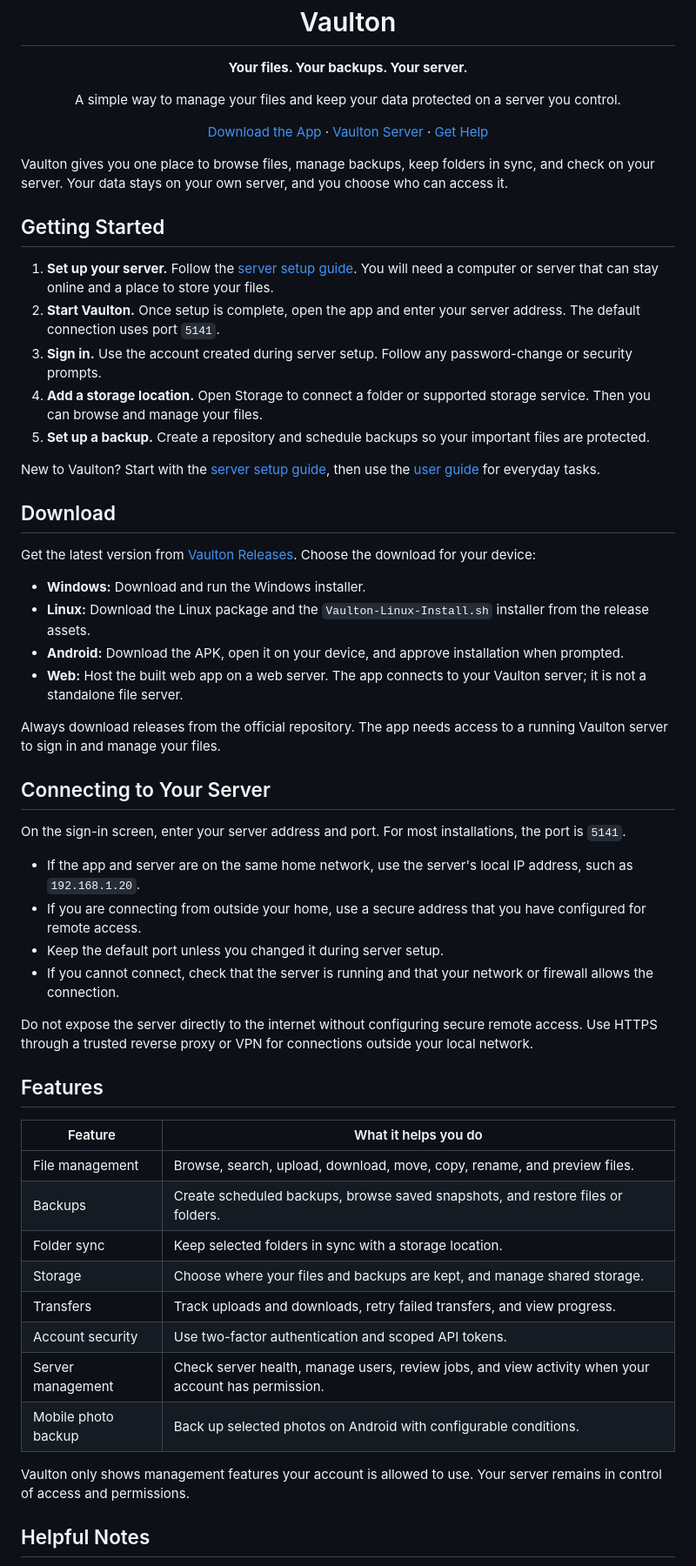
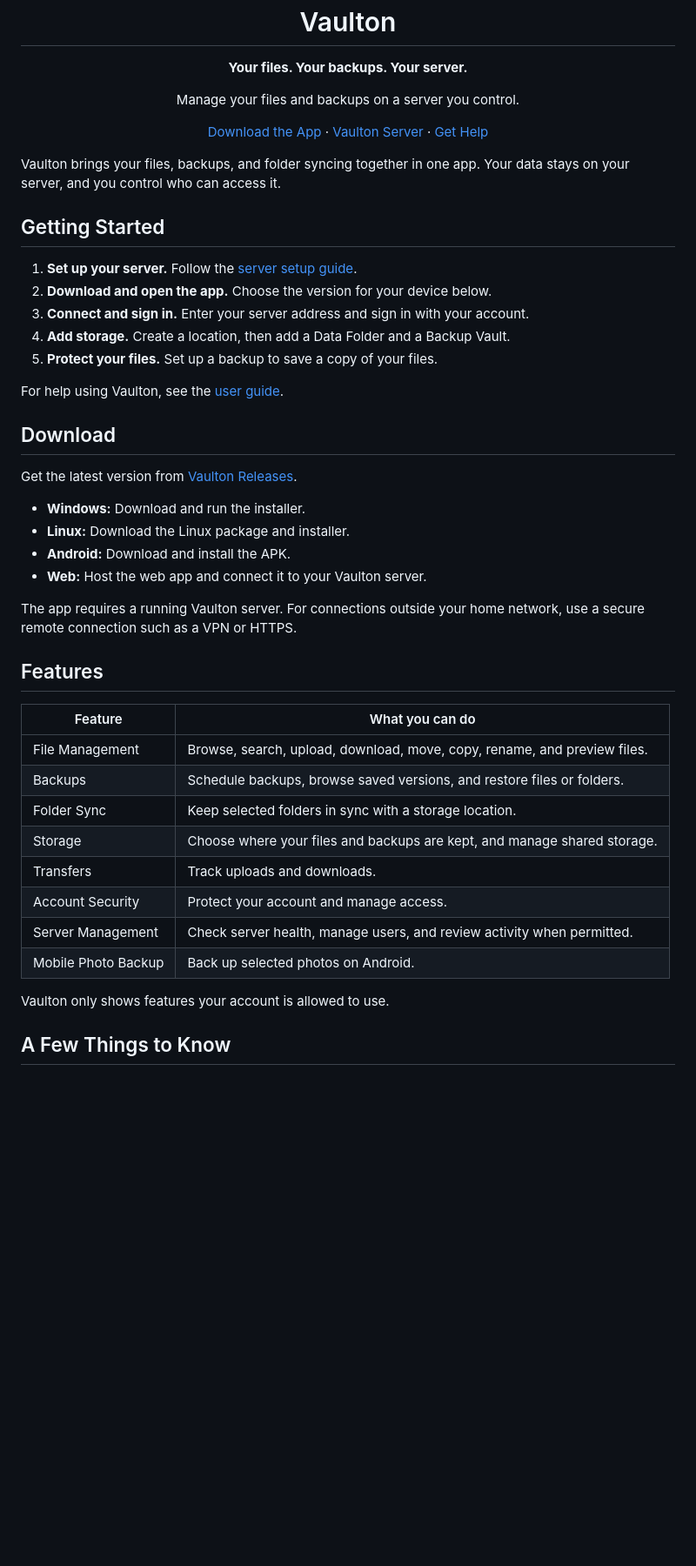
Before and after one commit to ericg2/Vaulton-UI, a Markdown page: README.md, the part around one of its changes. Shown at 87% size. Rendered like a GitHub page; blank space fills up the shorter version.

Commit message:
Simplify README for everyday users

```diff
--- a/README.md
+++ b/README.md
@@ -4,61 +4,50 @@
 
 <h1 align="center">Vaulton</h1>
 <p align="center"><strong>Your files. Your backups. Your server.</strong></p>
-<p align="center">A simple way to manage your files and keep your data protected on a server you control.</p>
+<p align="center">Manage your files and backups on a server you control.</p>
 <p align="center">
   <a href="https://github.com/ericg2/Vaulton-UI/releases">Download the App</a> ·
   <a href="https://github.com/ericg2/Vaulton">Vaulton Server</a> ·
   <a href="https://github.com/ericg2/Vaulton-UI/issues">Get Help</a>
 </p>
 
-Vaulton gives you one place to browse files, manage backups, keep folders in sync, and check on your server. Your data stays on your own server, and you choose who can access it.
+Vaulton brings your files, backups, and folder syncing together in one app. Your data stays on your server, and you control who can access it.
 
 ## Getting Started
 
-1. **Set up your server.** Follow the [server setup guide](https://github.com/ericg2/Vaulton/blob/main/docs/SETUP.md). You will need a computer or server that can stay online and a place to store your files.
-2. **Start Vaulton.** Once setup is complete, open the app and enter your server address. The default connection uses port `5141`.
-3. **Sign in.** Use the account created during server setup. Follow any password-change or security prompts.
-4. **Add a storage location.** Open Storage to connect a folder or supported storage service. Then you can browse and manage your files.
-5. **Set up a backup.** Create a repository and schedule backups so your important files are protected.
+1. **Set up your server.** Follow the [server setup guide](https://github.com/ericg2/Vaulton/blob/main/docs/SETUP.md).
+2. **Download and open the app.** Choose the version for your device below.
+3. **Connect and sign in.** Enter your server address and sign in with your account.
+4. **Add storage.** Create a location, then add a Data Folder and a Backup Vault.
+5. **Protect your files.** Set up a backup to save a copy of your files.
 
-New to Vaulton? Start with the [server setup guide](https://github.com/ericg2/Vaulton/blob/main/docs/SETUP.md), then use the [user guide](https://github.com/ericg2/Vaulton/blob/main/docs/USER_GUIDE.md) for everyday tasks.
+For help using Vaulton, see the [user guide](https://github.com/ericg2/Vaulton/blob/main/docs/USER_GUIDE.md).
 
 ## Download
 
-Get the latest version from [Vaulton Releases](https://github.com/ericg2/Vaulton-UI/releases). Choose the download for your device:
+Get the latest version from [Vaulton Releases](https://github.com/ericg2/Vaulton-UI/releases).
 
-- **Windows:** Download and run the Windows installer.
-- **Linux:** Download the Linux package and the `Vaulton-Linux-Install.sh` installer from the release assets.
-- **Android:** Download the APK, open it on your device, and approve installation when prompted.
-- **Web:** Host the built web app on a web server. The app connects to your Vaulton server; it is not a standalone file server.
+- **Windows:** Download and run the installer.
+- **Linux:** Download the Linux package and installer.
+- **Android:** Download and install the APK.
+- **Web:** Host the web app and connect it to your Vaulton server.
 
-Always download releases from the official repository. The app needs access to a running Vaulton server to sign in and manage your files.
-
-## Connecting to Your Server
-
-On the sign-in screen, enter your server address and port. For most installations, the port is `5141`.
-
-- If the app and server are on the same home network, use the server's local IP address, such as `192.168.1.20`.
-- If you are connecting from outside your home, use a secure address that you have configured for remote access.
-- Keep the default port unless you changed it during server setup.
-- If you cannot connect, check that the server is running and that your network or firewall allows the connection.
-
-Do not expose the server directly to the internet without configuring secure remote access. Use HTTPS through a trusted reverse proxy or VPN for connections outside your local network.
+The app requires a running Vaulton server. For connections outside your home network, use a secure remote connection such as a VPN or HTTPS.
 
 ## Features
 
-| Feature | What it helps you do |
+| Feature | What you can do |
 |---|---|
-| File management | Browse, search, upload, download, move, copy, rename, and preview files. |
-| Backups | Create scheduled backups, browse saved snapshots, and restore files or folders. |
-| Folder sync | Keep selected folders in sync with a storage location. |
+| File Management | Browse, search, upload, download, move, copy, rename, and preview files. |
+| Backups | Schedule backups, browse saved versions, and restore files or folders. |
+| Folder Sync | Keep selected folders in sync with a storage location. |
 | Storage | Choose where your files and backups are kept, and manage shared storage. |
-| Transfers | Track uploads and downloads, retry failed transfers, and view progress. |
-| Account security | Use two-factor authentication and scoped API tokens. |
-| Server management | Check server health, manage users, review jobs, and view activity when your account has permission. |
-| Mobile photo backup | Back up selected photos on Android with configurable conditions. |
+| Transfers | Track uploads and downloads. |
+| Account Security | Protect your account and manage access. |
+| Server Management | Check server health, manage users, and review activity when permitted. |
+| Mobile Photo Backup | Back up selected photos on Android. |
 
-Vaulton only shows management features your account is allowed to use. Your server remains in control of access and permissions.
+Vaulton only shows features your account is allowed to use.
 
-## Helpful Notes
+## A Few Things to Know
 
```
Also changed, not shown: other parts of README.md (+9 -17 lines).
